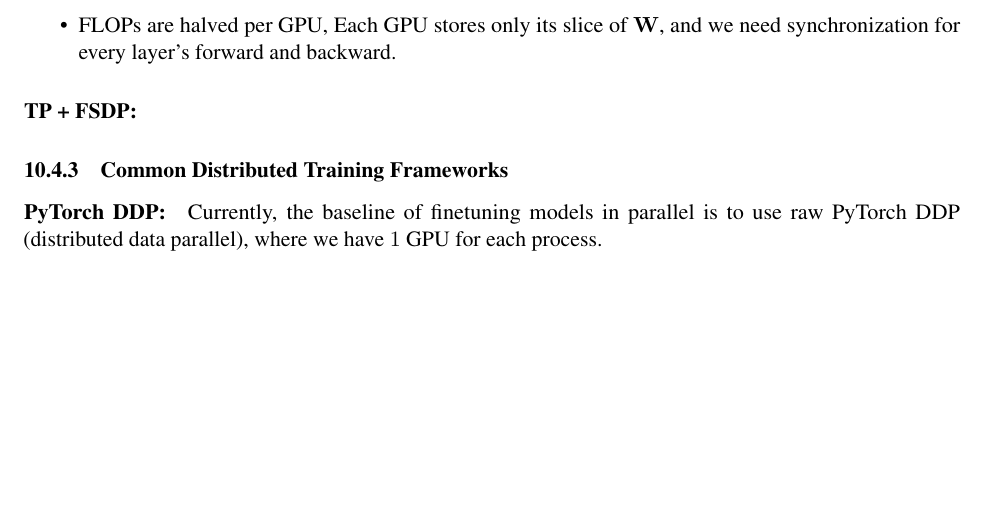
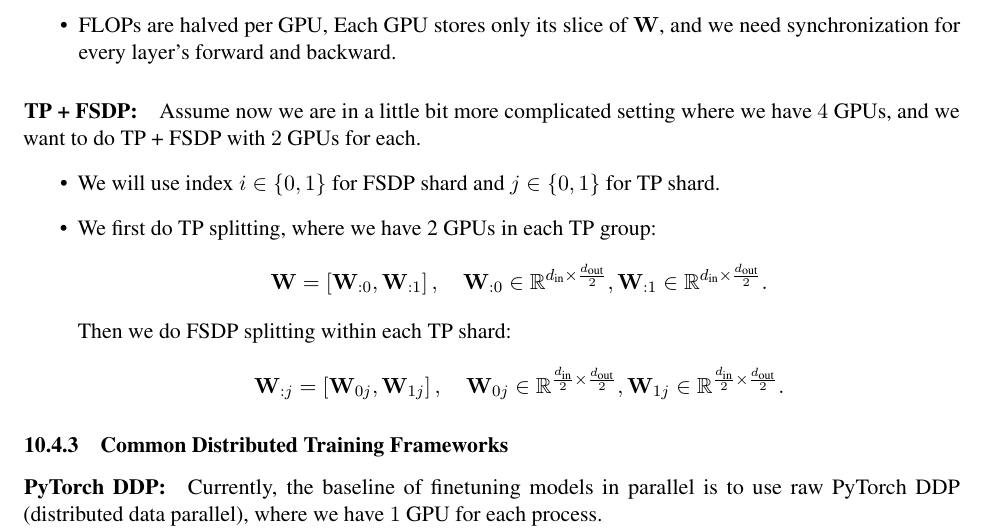
Before and after one commit to hanminlli/My-LLM-handbook, a LaTeX document (Tricks.tex): part of page 32 of 59, cut so that both start at the same text, the shorter picture padded with empty space. Compiled offline with pdfLaTeX.

Commit message:
unfinished TP + FSDP

```diff
--- a/Tricks.tex
+++ b/Tricks.tex
@@ -1601,6 +1601,19 @@ We will use a simple linear layer $\mY = \mX\mW$, $\mX \in \R^{B \times \din}, \
 
 
 \paragraph{TP + FSDP:}
+Assume now we are in a little bit more complicated setting where we have $4$ GPUs, and we want to do TP + FSDP with $2$ GPUs for each.
+\begin{itemize}
+  \item We will use index $i \in \cbrac{0, 1}$ for FSDP shard and $j \in \cbrac{0, 1}$ for TP shard.
+  \item We first do TP splitting, where we have 2 GPUs in each TP group:
+  \[
+    \mW = \sbrac{\mW_{:0}, \mW_{:1}}, \quad \mW_{:0} \in \R^{\din \times \frac{\dout}{2}}, \mW_{:1} \in \R^{\din \times \frac{\dout}{2}}.
+  \]
+  Then we do FSDP splitting within each TP shard:
+  \[
+    \mW_{:j} = \sbrac{\mW_{0j}, \mW_{1j}}, \quad \mW_{0j} \in \R^{\frac{\din}{2} \times \frac{\dout}{2}}, \mW_{1j} \in \R^{\frac{\din}{2} \times \frac{\dout}{2}}.
+  \]
+\end{itemize}
+
 
 
 \subsubsection{Common Distributed Training Frameworks}
```
Also changed, not shown: Tricks.pdf.
